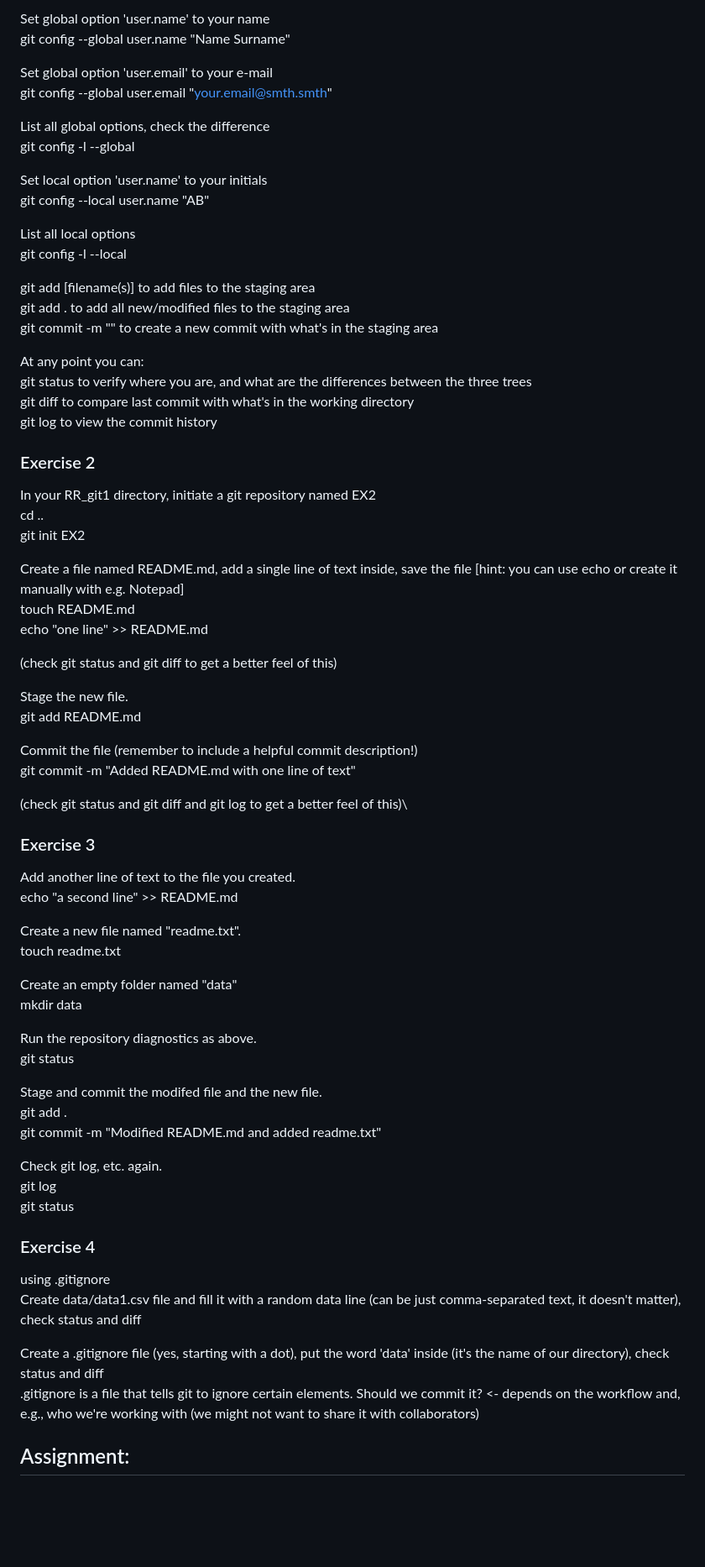
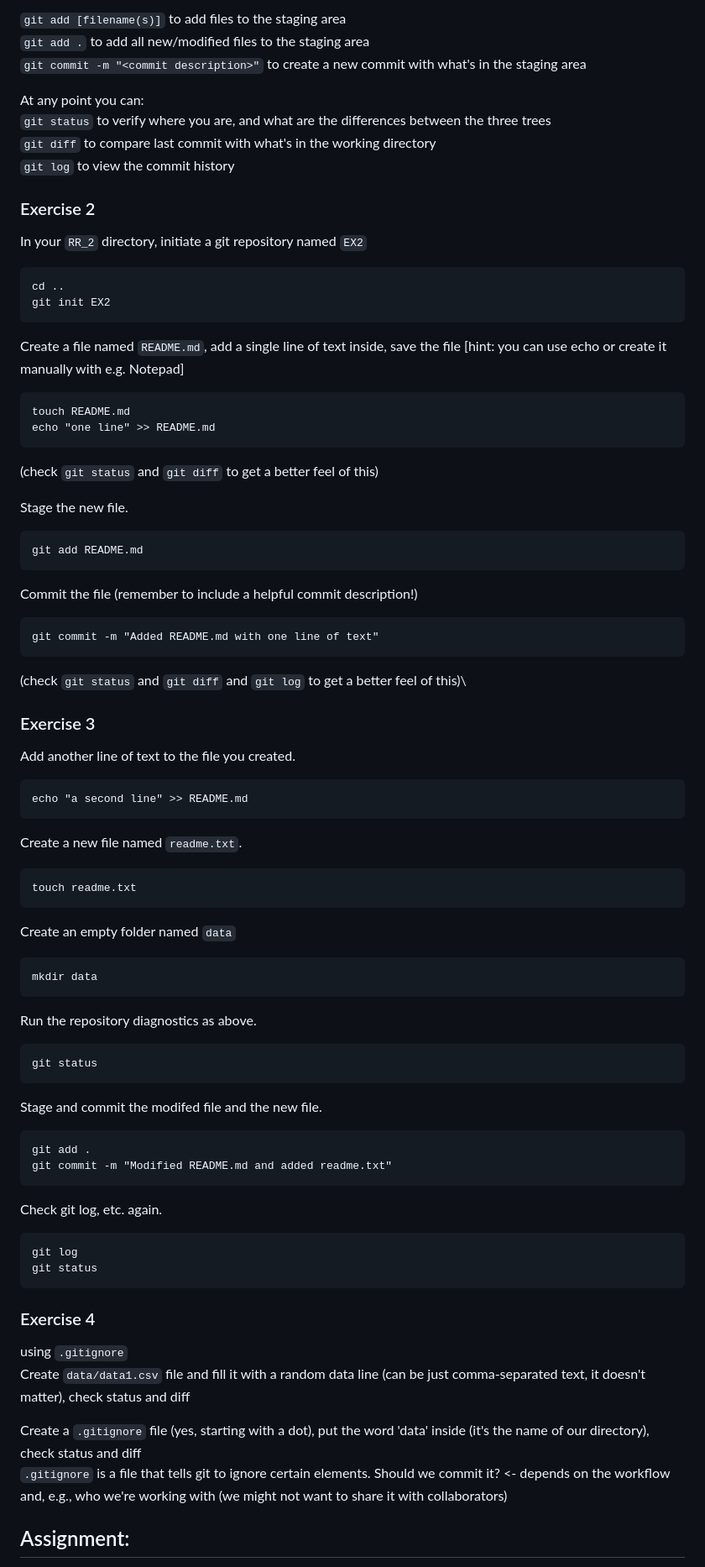
Before and after one commit to glowform/reproducible-research, a Markdown page: Assignments/RR_assignment_2.md, the part around the change printed below. Shown: that part at 84% size. Drawn GitHub-style; blank space fills up the shorter version.

````diff
--- a/Assignments/RR_assignment_2.md
+++ b/Assignments/RR_assignment_2.md
@@ -86,78 +119,72 @@ git config -l --local
 
-Set global option 'user.name' to your name\
-git config --global user.name "Name Surname"
-
-Set global option 'user.email' to your e-mail\
-git config --global user.email "your.email@smth.smth"
-
-List all global options, check the difference\
-git config -l --global
-
-Set local option 'user.name' to your initials\
-git config --local user.name "AB"
-
-List all local options\
-git config -l --local
-
-
-git add [filename(s)] to add files to the staging area\
-git add . to add all new/modified files to the staging area\
-git commit -m "<commit description>" to create a new commit with what's in the staging area
+`git add [filename(s)]` to add files to the staging area\
+`git add .` to add all new/modified files to the staging area\
+`git commit -m "<commit description>"` to create a new commit with what's in the staging area
 
 At any point you can:\
-git status to verify where you are, and what are the differences between the three trees\
-git diff to compare last commit with what's in the working directory\
-git log to view the commit history
+`git status` to verify where you are, and what are the differences between the three trees\
+`git diff` to compare last commit with what's in the working directory\
+`git log` to view the commit history
 
 ### Exercise 2
 
-In your RR_git1 directory, initiate a git repository named EX2\
-cd ..\
+In your `RR_2` directory, initiate a git repository named `EX2`
+```
+cd ..
 git init EX2
+```
+Create a file named `README.md`, add a single line of text inside, save the file [hint: you can use echo or create it manually with e.g. Notepad]
+```
+touch README.md
+echo "one line" >> README.md
+```
+(check `git status` and `git diff` to get a better feel of this)
 
-Create a file named README.md, add a single line of text inside, save the file [hint: you can use echo or create it manually with e.g. Notepad]\
-touch README.md\
-echo "one line" >> README.md
-
-(check git status and git diff to get a better feel of this)
-
-Stage the new file.\
+Stage the new file.
+```
 git add README.md
-
-Commit the file (remember to include a helpful commit description!)\
+```
+Commit the file (remember to include a helpful commit description!)
+```
 git commit -m "Added README.md with one line of text"
-
-(check git status and git diff and git log to get a better feel of this)\
+```
+(check `git status` and `git diff` and `git log` to get a better feel of this)\
 
 ### Exercise 3
 
-Add another line of text to the file you created.\
+Add another line of text to the file you created.
+```
 echo "a second line" >> README.md
-
-Create a new file named "readme.txt".\
+```
+Create a new file named `readme.txt`.
+```
 touch readme.txt
-
-Create an empty folder named "data"\
+```
+Create an empty folder named `data`
+```
 mkdir data
-
-Run the repository diagnostics as above.\
+```
+Run the repository diagnostics as above.
+```
 git status
-
-Stage and commit the modifed file and the new file.\
-git add .\
+```
+Stage and commit the modifed file and the new file.
+```
+git add .
 git commit -m "Modified README.md and added readme.txt"
-
-Check git log, etc. again.\
-git log\
+```
+Check git log, etc. again.
+```
+git log
 git status
-
+```
 ### Exercise 4
 
-using .gitignore\
-Create data/data1.csv file and fill it with a random data line (can be just comma-separated text, it doesn't matter), check status and diff
+using `.gitignore`\
+Create `data/data1.csv` file and fill it with a random data line (can be just comma-separated text, it doesn't matter), check status and diff
 
-Create a .gitignore file (yes, starting with a dot), put the word 'data' inside (it's the name of our directory), check status and diff\
-.gitignore is a file that tells git to ignore certain elements. Should we commit it? <- depends on the workflow and, e.g., who we're working with (we might not want to share it with collaborators)
+Create a `.gitignore` file (yes, starting with a dot), put the word 'data' inside (it's the name of our directory), check status and diff\
+`.gitignore` is a file that tells git to ignore certain elements. Should we commit it? <- depends on the workflow and, e.g., who we're working with (we might not want to share it with collaborators)
 
 
 
````
Also changed, not shown: other parts of Assignments/RR_assignment_2.md (+81 -47 lines).
